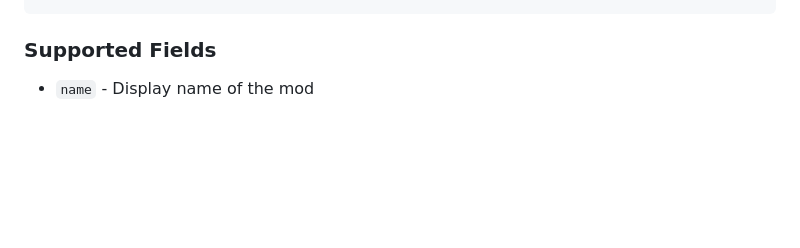
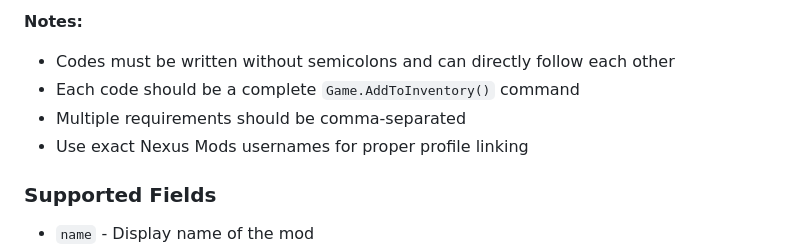
Before and after one commit to TheCuteFatCat/Cyberpunk-2077-Modmanager, a Markdown page: README.md, the part around one of its changes. GitHub-like rendering; blank space fills up the shorter version.

```diff
--- a/README.md
+++ b/README.md
@@ -174,3 +227,8 @@ codes=Game.AddToInventory("Items.Weapon_Example",1)
+**Notes:**
+- Codes must be written without semicolons and can directly follow each other
+- Each code should be a complete `Game.AddToInventory()` command
+- Multiple requirements should be comma-separated
+- Use exact Nexus Mods usernames for proper profile linking
 
 ### Supported Fields
 - `name` - Display name of the mod
```
Also changed, not shown: other parts of README.md (+57 -4 lines).
